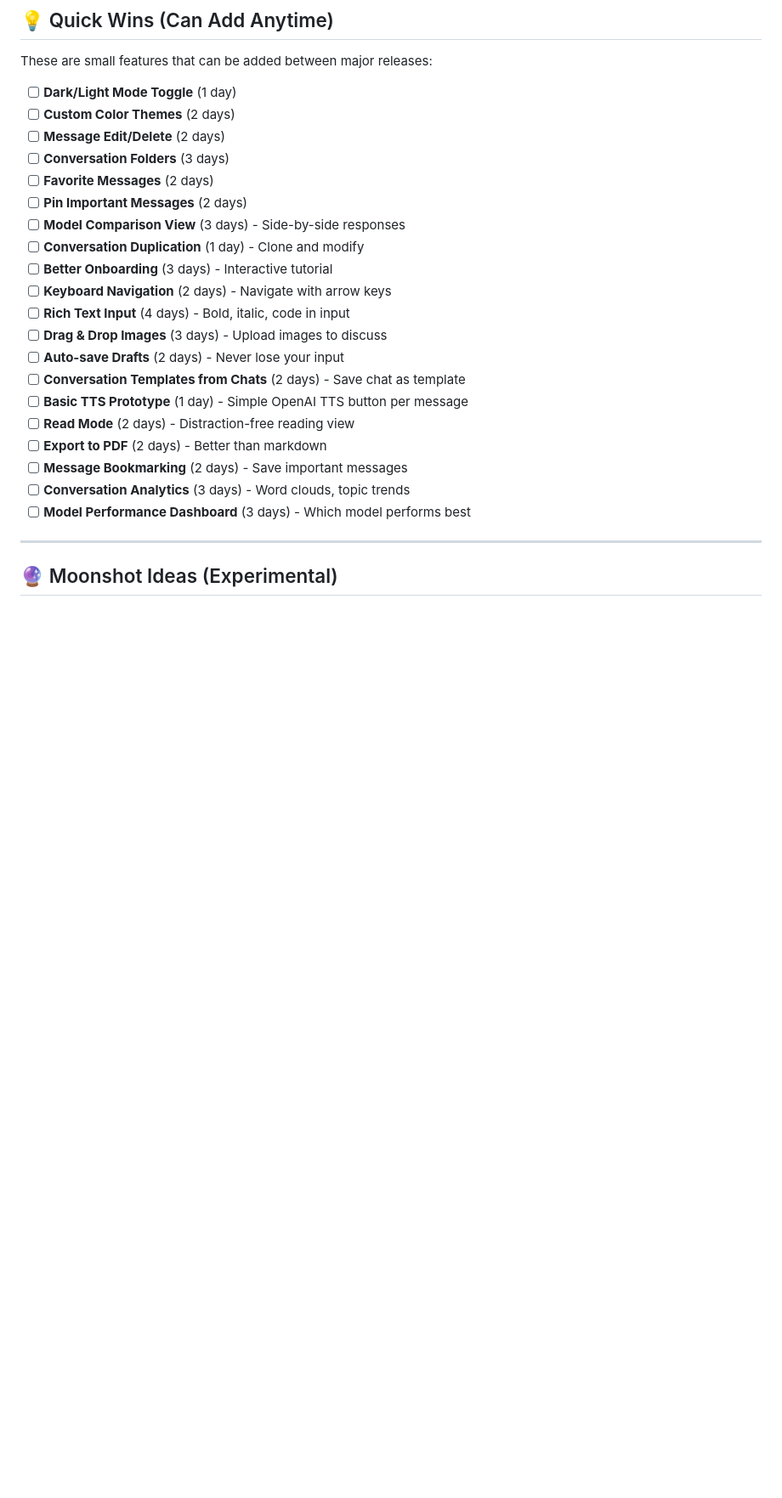
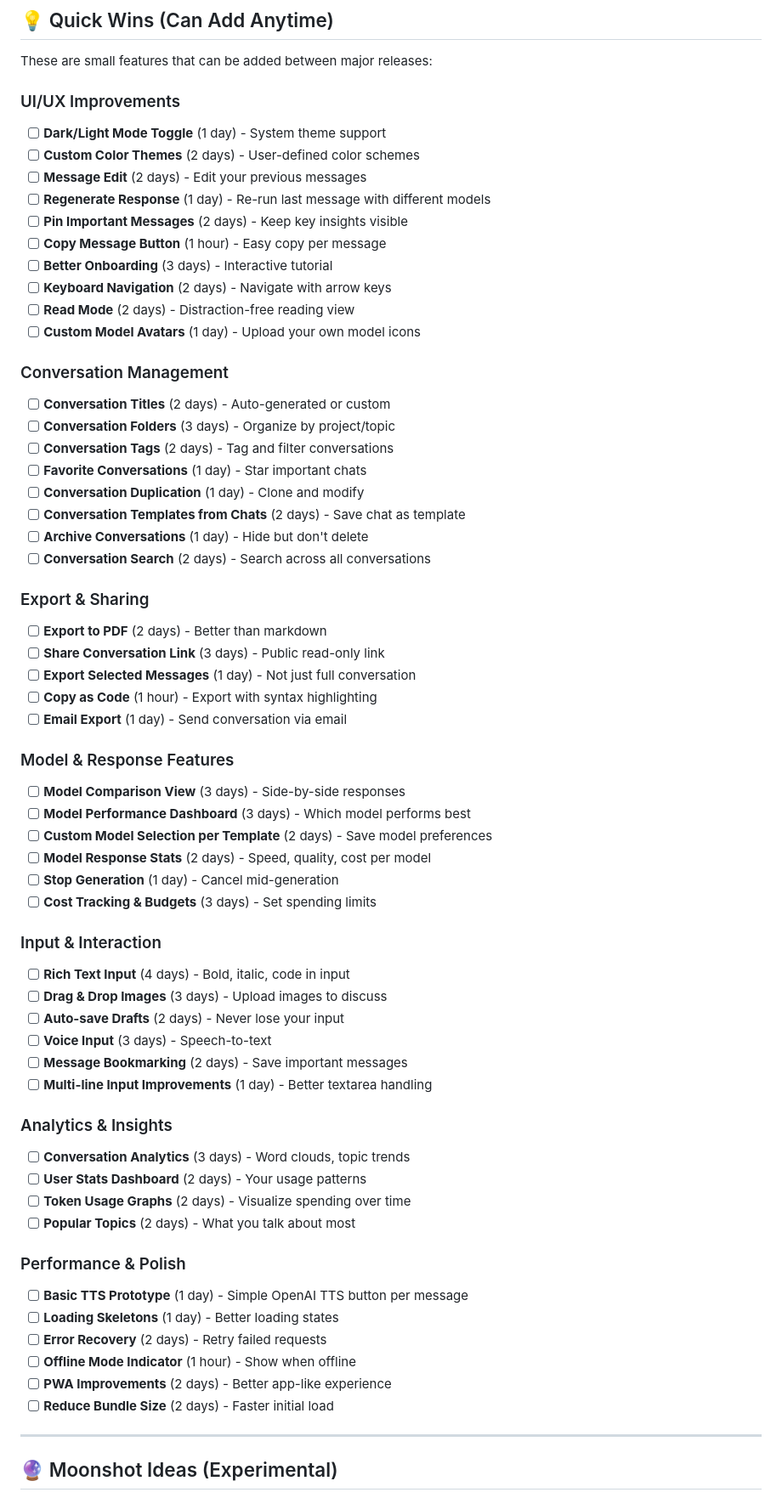
Before and after one commit to gogs1998/brainstorm, a Markdown page: ROADMAP.md, the part around the change printed below. Shown: that part at 85% size. Rendered like a GitHub page; blank space fills up the shorter version.

```diff
--- a/ROADMAP.md
+++ b/ROADMAP.md
@@ -733,26 +832,64 @@ After iOS launch, consider Android:
 
 These are small features that can be added between major releases:
 
-- [ ] **Dark/Light Mode Toggle** (1 day)
-- [ ] **Custom Color Themes** (2 days)
-- [ ] **Message Edit/Delete** (2 days)
-- [ ] **Conversation Folders** (3 days)
-- [ ] **Favorite Messages** (2 days)
-- [ ] **Pin Important Messages** (2 days)
-- [ ] **Model Comparison View** (3 days) - Side-by-side responses
-- [ ] **Conversation Duplication** (1 day) - Clone and modify
+### UI/UX Improvements
+- [ ] **Dark/Light Mode Toggle** (1 day) - System theme support
+- [ ] **Custom Color Themes** (2 days) - User-defined color schemes
+- [ ] **Message Edit** (2 days) - Edit your previous messages
+- [ ] **Regenerate Response** (1 day) - Re-run last message with different models
+- [ ] **Pin Important Messages** (2 days) - Keep key insights visible
+- [ ] **Copy Message Button** (1 hour) - Easy copy per message
 - [ ] **Better Onboarding** (3 days) - Interactive tutorial
 - [ ] **Keyboard Navigation** (2 days) - Navigate with arrow keys
+- [ ] **Read Mode** (2 days) - Distraction-free reading view
+- [ ] **Custom Model Avatars** (1 day) - Upload your own model icons
+
+### Conversation Management
+- [ ] **Conversation Titles** (2 days) - Auto-generated or custom
+- [ ] **Conversation Folders** (3 days) - Organize by project/topic
+- [ ] **Conversation Tags** (2 days) - Tag and filter conversations
+- [ ] **Favorite Conversations** (1 day) - Star important chats
+- [ ] **Conversation Duplication** (1 day) - Clone and modify
+- [ ] **Conversation Templates from Chats** (2 days) - Save chat as template
+- [ ] **Archive Conversations** (1 day) - Hide but don't delete
+- [ ] **Conversation Search** (2 days) - Search across all conversations
+
+### Export & Sharing
+- [ ] **Export to PDF** (2 days) - Better than markdown
+- [ ] **Share Conversation Link** (3 days) - Public read-only link
+- [ ] **Export Selected Messages** (1 day) - Not just full conversation
+- [ ] **Copy as Code** (1 hour) - Export with syntax highlighting
+- [ ] **Email Export** (1 day) - Send conversation via email
+
+### Model & Response Features
+- [ ] **Model Comparison View** (3 days) - Side-by-side responses
+- [ ] **Model Performance Dashboard** (3 days) - Which model performs best
+- [ ] **Custom Model Selection per Template** (2 days) - Save model preferences
+- [ ] **Model Response Stats** (2 days) - Speed, quality, cost per model
+- [ ] **Stop Generation** (1 day) - Cancel mid-generation
+- [ ] **Cost Tracking & Budgets** (3 days) - Set spending limits
+
+### Input & Interaction
 - [ ] **Rich Text Input** (4 days) - Bold, italic, code in input
 - [ ] **Drag & Drop Images** (3 days) - Upload images to discuss
 - [ ] **Auto-save Drafts** (2 days) - Never lose your input
-- [ ] **Conversation Templates from Chats** (2 days) - Save chat as template
+- [ ] **Voice Input** (3 days) - Speech-to-text
+- [ ] **Message Bookmarking** (2 days) - Save important messages
+- [ ] **Multi-line Input Improvements** (1 day) - Better textarea handling
+
+### Analytics & Insights
+- [ ] **Conversation Analytics** (3 days) - Word clouds, topic trends
+- [ ] **User Stats Dashboard** (2 days) - Your usage patterns
+- [ ] **Token Usage Graphs** (2 days) - Visualize spending over time
+- [ ] **Popular Topics** (2 days) - What you talk about most
+
+### Performance & Polish
 - [ ] **Basic TTS Prototype** (1 day) - Simple OpenAI TTS button per message
-- [ ] **Read Mode** (2 days) - Distraction-free reading view
-- [ ] **Export to PDF** (2 days) - Better than markdown
-- [ ] **Message Bookmarking** (2 days) - Save important messages
-- [ ] **Conversation Analytics** (3 days) - Word clouds, topic trends
-- [ ] **Model Performance Dashboard** (3 days) - Which model performs best
+- [ ] **Loading Skeletons** (1 day) - Better loading states
+- [ ] **Error Recovery** (2 days) - Retry failed requests
+- [ ] **Offline Mode Indicator** (1 hour) - Show when offline
+- [ ] **PWA Improvements** (2 days) - Better app-like experience
+- [ ] **Reduce Bundle Size** (2 days) - Faster initial load
 
 ---
 
```
Also changed, not shown: other parts of ROADMAP.md (+99 -0 lines).
